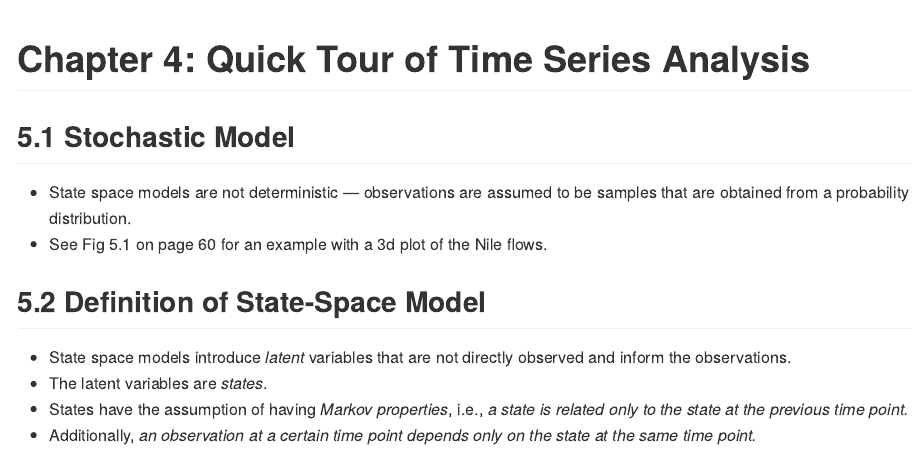
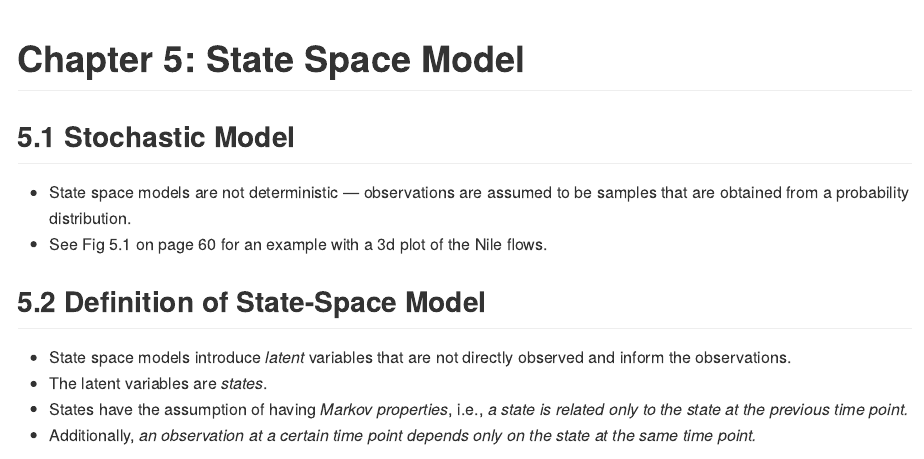
Before and after one commit to markjrieke/state-space, a Quarto document (05-state-space-model/chapter-05-notes.qmd): the page in a window 1100 px wide, from its top. The pictures show the output file 05-state-space-model/chapter-05-notes.md that the author committed with the source, drawn offline in the style of GitHub.

Commit message:
update ch5 notes

```diff
--- a/05-state-space-model/chapter-05-notes.qmd
+++ b/05-state-space-model/chapter-05-notes.qmd
@@ -1,5 +1,5 @@
 ---
-title: "Chapter 4: Quick Tour of Time Series Analysis"
+title: "Chapter 5: State Space Model"
 format: gfm
 ---
 
```
Also changed, not shown: 05-state-space-model/chapter-05-notes.md.
